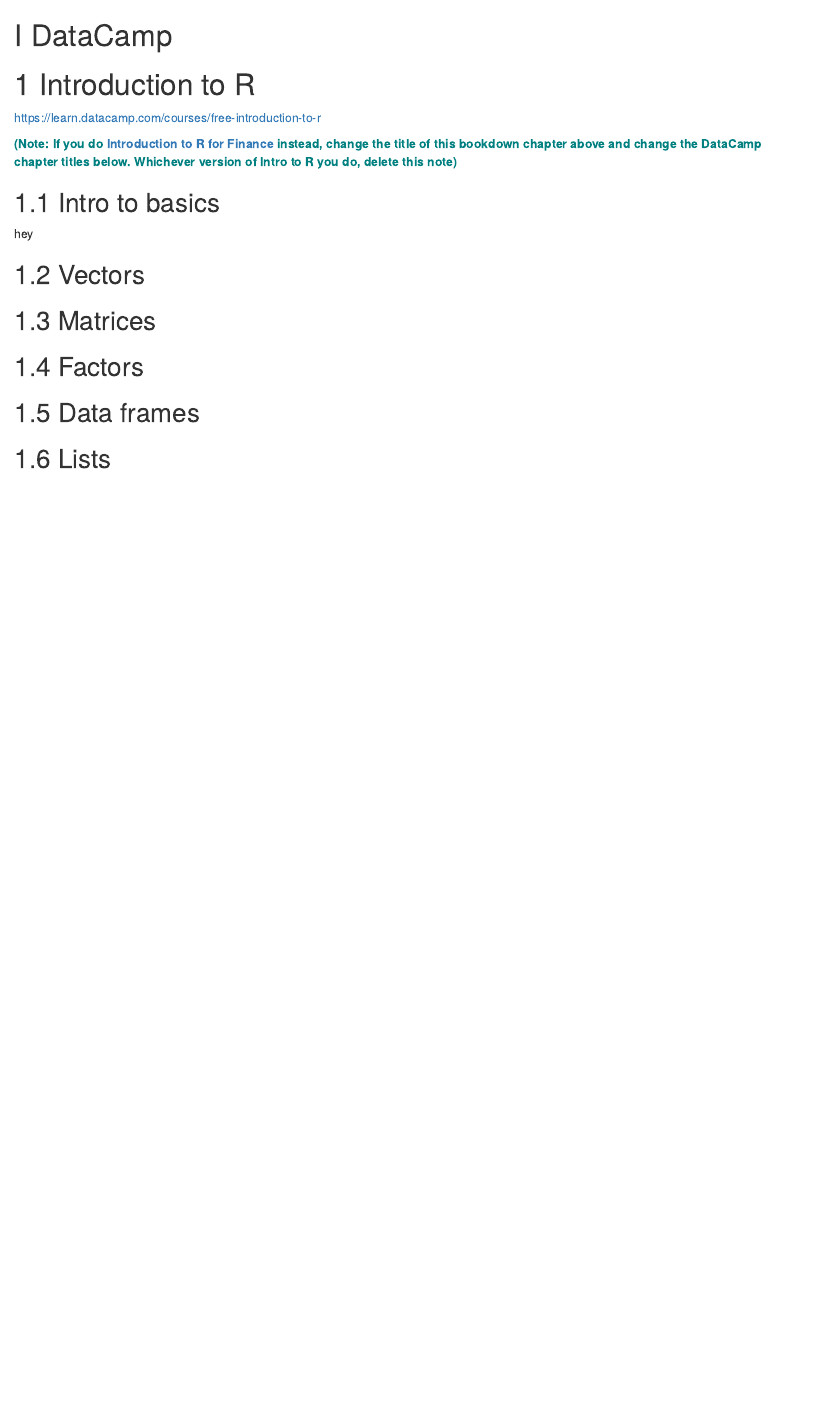
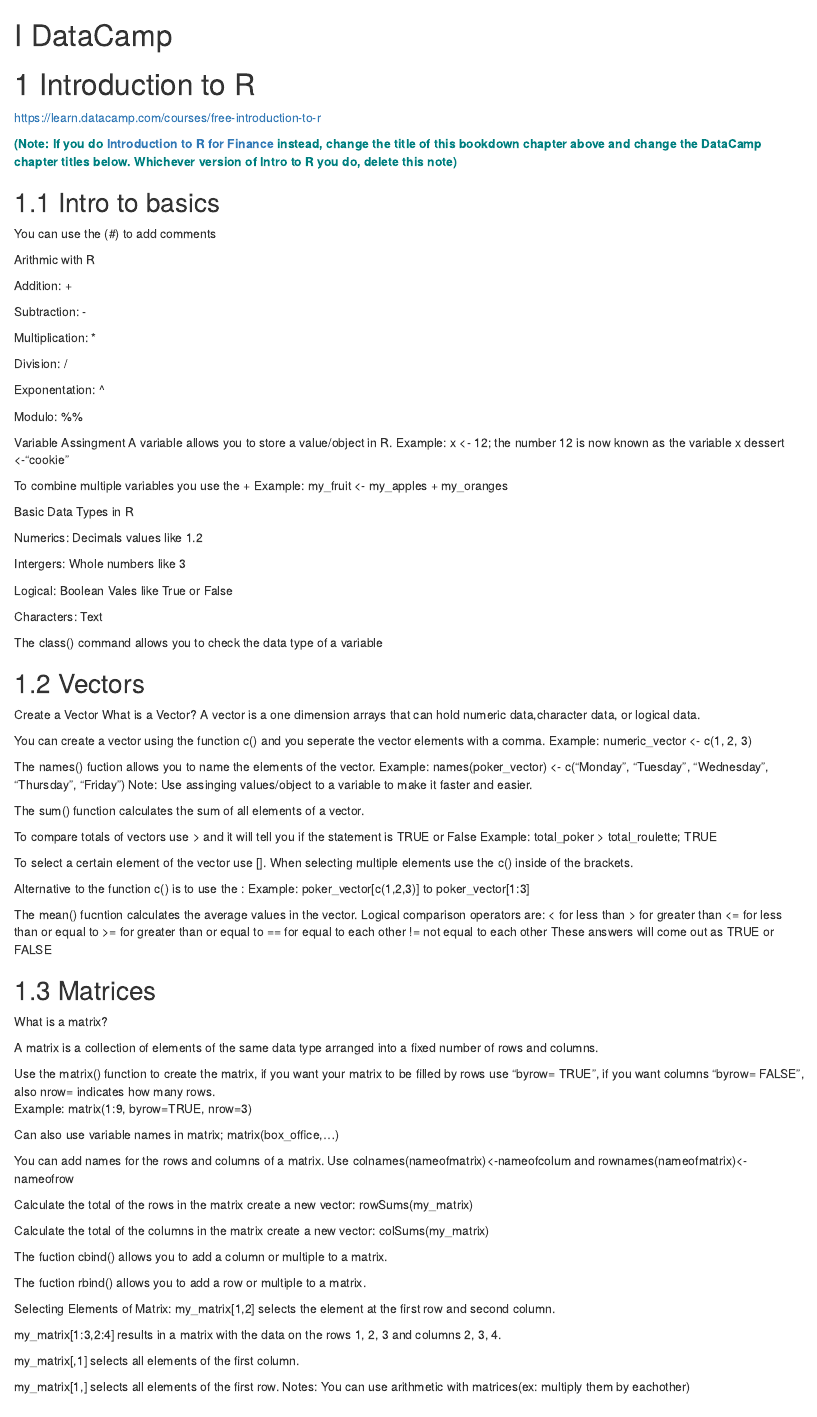
Before and after one commit to sarahyochem/380-Book-Project-, an R Markdown document (01-Intro_To_R.Rmd): the page in a window 1100 px wide, from its top. Rendered offline with R 4.5, knitr and Pandoc, with nearby package versions; drawn as R Markdown's standard HTML page in place of the format the file asks for.

Commit message:
Intro to R notes

```diff
--- a/01-Intro_To_R.Rmd
+++ b/01-Intro_To_R.Rmd
@@ -9,12 +9,105 @@
 
 
 ## Intro to basics
-hey
+You can use the (#) to add comments
+
+Arithmic with R
+
+Addition: +
+
+Subtraction: -
+
+Multiplication: *
+
+Division: /
+
+Exponentation: ^
+
+Modulo: %%
+
+Variable Assingment
+A variable allows you to store a value/object in R.
+Example:
+x <- 12; the number 12 is now known as the variable x
+dessert <-"cookie"
+
+To combine multiple variables you use the +
+Example: my_fruit <- my_apples + my_oranges
+
+Basic Data Types in R
+
+Numerics: Decimals values like 1.2
+
+Intergers: Whole numbers like 3
+
+Logical: Boolean Vales like True or False
+
+Characters: Text
+
+The class() command allows you to check the data type of a variable
+
 
 ## Vectors
+Create a Vector
+What is a Vector? A vector is a one dimension arrays that can hold numeric data,character data, or logical data.
 
+You can create a vector using the function c() and you seperate the vector elements with a comma.
+Example: numeric_vector <- c(1, 2, 3)
+
+The names() fuction allows you to name the elements of the vector.
+Example: names(poker_vector) <- c("Monday", "Tuesday", "Wednesday", "Thursday", "Friday")
+Note: Use assinging values/object to a variable to make it faster and easier.
+
+The sum() function calculates the sum of all elements of a vector.
+
+To compare totals of vectors use > and it will tell you if the statement is TRUE or False
+Example: total_poker > total_roulette; TRUE
+
+To select a certain element of the vector use []. When selecting multiple elements use the c() inside of the brackets.
+
+Alternative to the function c() is to use the :
+Example: poker_vector[c(1,2,3)] to poker_vector[1:3]
+
+The mean() fucntion calculates the average values in the vector.
+Logical comparison operators are:
+< for less than
+> for greater than
+<= for less than or equal to
+>= for greater than or equal to
+== for equal to each other
+!= not equal to each other
+These answers will come out as TRUE or FALSE
 
 ## Matrices
+
+What is a matrix?
+
+A matrix is a  collection of elements of the same data type arranged into a fixed number of rows and columns.
+
+Use the matrix() function to create the matrix, if you want your matrix to be filled by rows use "byrow= TRUE", if you want columns "byrow= FALSE", also nrow= indicates how many rows.
+Example: matrix(1:9, byrow=TRUE, nrow=3)
+
+Can also use variable names in matrix; matrix(box_office,...)
+
+You can add names for the rows and columns of a matrix. Use colnames(nameofmatrix)<-nameofcolum and rownames(nameofmatrix)<-nameofrow
+
+Calculate the total of the rows in the matrix create a new vector: rowSums(my_matrix)
+
+Calculate the total of the columns in the matrix create a new vector: colSums(my_matrix)
+
+The fuction cbind() allows you to add a column or multiple to a matrix.
+
+The fuction rbind() allows you to add a row or multiple to a matrix.
+
+Selecting Elements of Matrix:
+my_matrix[1,2] selects the element at the first row and second column.
+
+my_matrix[1:3,2:4] results in a matrix with the data on the rows 1, 2, 3 and columns 2, 3, 4.
+
+my_matrix[,1] selects all elements of the first column.
+
+my_matrix[1,] selects all elements of the first row.
+Notes: You can use arithmetic with matrices(ex: multiply them by eachother)
 
 
 ## Factors
```
Also changed, not shown: docs/search_index.json, 01-Intro_To_R.Rmd (54 more changed lines), 14 other files.
